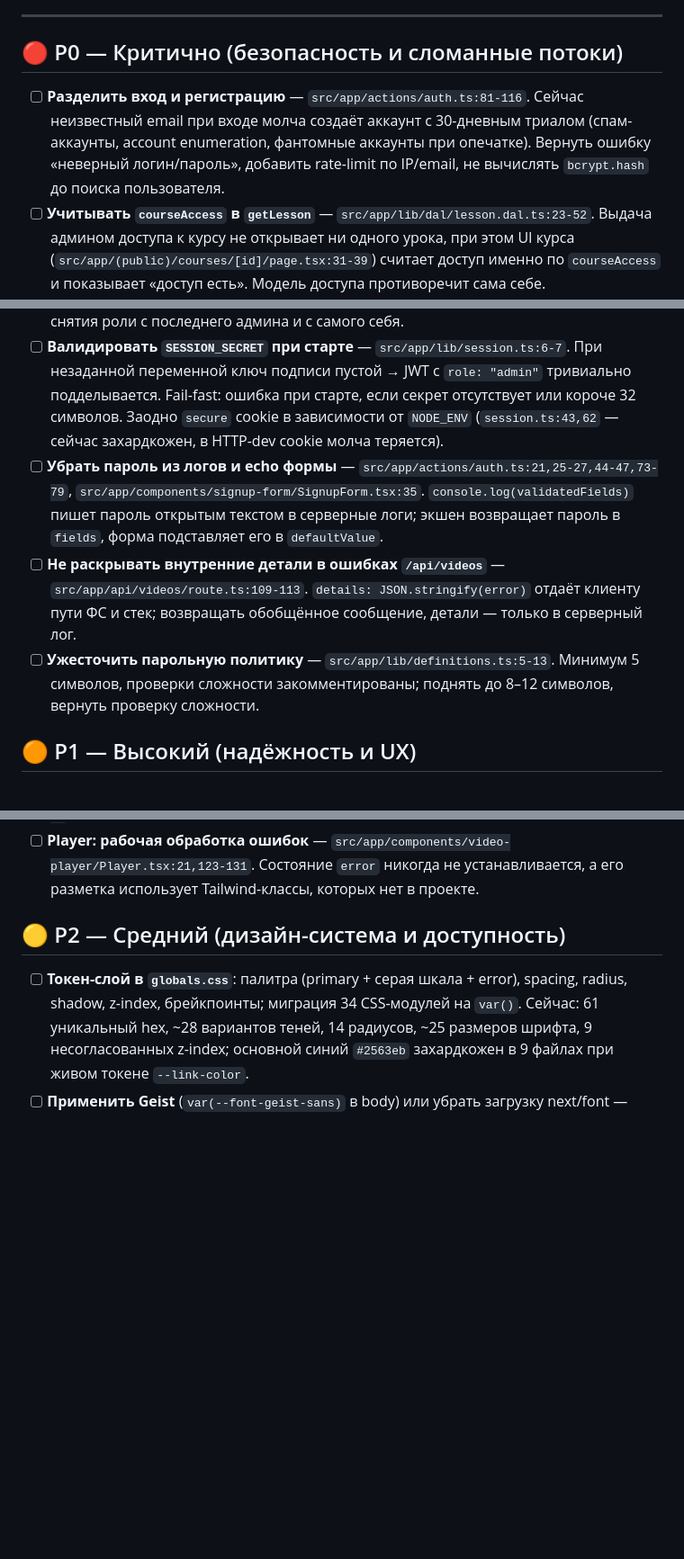
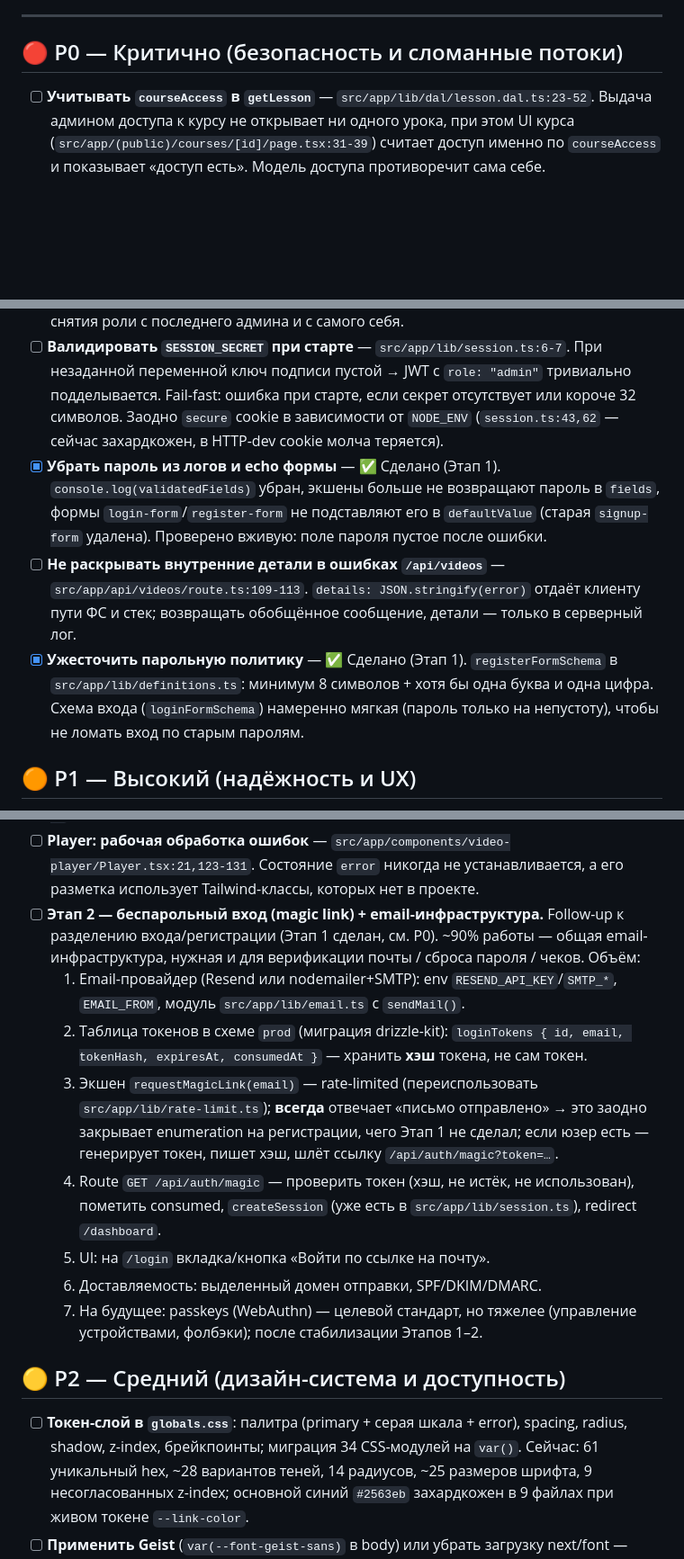
Before and after one commit to Vbif322/education-portal, a Markdown page: TODO.md, 3 parts joined by grey strips. Shown at 90% size. Drawn GitHub-style; blank space fills up the shorter version.

Commit message:
upd todo

```diff
--- a/TODO.md
+++ b/TODO.md
@@ -6,15 +6,14 @@
 
 ## 🔴 P0 — Критично (безопасность и сломанные потоки)
 
-- [ ] **Разделить вход и регистрацию** — `src/app/actions/auth.ts:81-116`. Сейчас неизвестный email при входе молча создаёт аккаунт с 30-дневным триалом (спам-аккаунты, account enumeration, фантомные аккаунты при опечатке). Вернуть ошибку «неверный логин/пароль», добавить rate-limit по IP/email, не вычислять `bcrypt.hash` до поиска пользователя.
 - [ ] **Учитывать `courseAccess` в `getLesson`** — `src/app/lib/dal/lesson.dal.ts:23-52`. Выдача админом доступа к курсу не открывает ни одного урока, при этом UI курса (`src/app/(public)/courses/[id]/page.tsx:31-39`) считает доступ именно по `courseAccess` и показывает «доступ есть». Модель доступа противоречит сама себе.
 - [ ] **Удалить фейковый `mockLessonActivity` из админки** — `src/app/(lk)/dashboard/users/[id]/user-management-client.tsx:67-96,301-335`. Таблица «Активность по урокам» показывает выдуманные данные для любого пользователя. Убрать или заменить реальными данными из `videoEvents`/`usersToLessons`.
 - [ ] **Обрабатывать `{success:false}` в админ-мутациях** — `user-management-client.tsx:131-191`. Все 6 обработчиков (подписка, выдача/отзыв доступов, смена роли) игнорируют результат экшена и закрывают диалог — ложное «сохранено» при любой ошибке.
 - [ ] **Защитить `changeUserRole`/`updateSubscription`** — `src/app/(lk)/dashboard/users/[id]/actions.ts:12,262`. Добавить zod-валидацию входа, запись в audit log (сейчас самые чувствительные действия не логируются), запрет снятия роли с последнего админа и с самого себя.
 - [ ] **Валидировать `SESSION_SECRET` при старте** — `src/app/lib/session.ts:6-7`. При незаданной переменной ключ подписи пустой → JWT с `role: "admin"` тривиально подделывается. Fail-fast: ошибка при старте, если секрет отсутствует или короче 32 символов. Заодно `secure` cookie в зависимости от `NODE_ENV` (`session.ts:43,62` — сейчас захардкожен, в HTTP-dev cookie молча теряется).
-- [ ] **Убрать пароль из логов и echo формы** — `src/app/actions/auth.ts:21,25-27,44-47,73-79`, `src/app/components/signup-form/SignupForm.tsx:35`. `console.log(validatedFields)` пишет пароль открытым текстом в серверные логи; экшен возвращает пароль в `fields`, форма подставляет его в `defaultValue`.
+- [x] **Убрать пароль из логов и echo формы** — ✅ Сделано (Этап 1). `console.log(validatedFields)` убран, экшены больше не возвращают пароль в `fields`, формы `login-form`/`register-form` не подставляют его в `defaultValue` (старая `signup-form` удалена). Проверено вживую: поле пароля пустое после ошибки.
 - [ ] **Не раскрывать внутренние детали в ошибках `/api/videos`** — `src/app/api/videos/route.ts:109-113`. `details: JSON.stringify(error)` отдаёт клиенту пути ФС и стек; возвращать обобщённое сообщение, детали — только в серверный лог.
-- [ ] **Ужесточить парольную политику** — `src/app/lib/definitions.ts:5-13`. Минимум 5 символов, проверки сложности закомментированы; поднять до 8–12 символов, вернуть проверку сложности.
+- [x] **Ужесточить парольную политику** — ✅ Сделано (Этап 1). `registerFormSchema` в `src/app/lib/definitions.ts`: минимум 8 символов + хотя бы одна буква и одна цифра. Схема входа (`loginFormSchema`) намеренно мягкая (пароль только на непустоту), чтобы не ломать вход по старым паролям.
 
 ## 🟠 P1 — Высокий (надёжность и UX)
 
@@ -35,6 +34,14 @@
 - [ ] **Активная вкладка Navbar** — вычислять из `usePathname`, а не один раз на mount — `src/app/components/navbar/Navbar.tsx:22-43`. Индикатор застревает при навигации ссылками.
 - [ ] **Убрать мёртвые элементы**: `{false ? "Личный кабинет" : "Вход"}` (`src/app/page.tsx:49`), CTA «Выбрать курс» → `/dashboard` → редирект на login (`page.tsx:82`), кнопка «Подробная аналитика» с пустым onClick (`user-management-client.tsx:251`), вечно disabled «Прикрепить материалы» (`src/app/components/tables/LessonTable.tsx:105-111`), `href="#"` у материалов и инвертированная логика `forbidden` (`src/app/(lk)/dashboard/lessons/[id]/page.tsx:88-98`).
 - [ ] **Player: рабочая обработка ошибок** — `src/app/components/video-player/Player.tsx:21,123-131`. Состояние `error` никогда не устанавливается, а его разметка использует Tailwind-классы, которых нет в проекте.
+- [ ] **Этап 2 — беспарольный вход (magic link) + email-инфраструктура.** Follow-up к разделению входа/регистрации (Этап 1 сделан, см. P0). ~90% работы — общая email-инфраструктура, нужная и для верификации почты / сброса пароля / чеков. Объём:
+  1. Email-провайдер (Resend или nodemailer+SMTP): env `RESEND_API_KEY`/`SMTP_*`, `EMAIL_FROM`, модуль `src/app/lib/email.ts` с `sendMail()`.
+  2. Таблица токенов в схеме `prod` (миграция drizzle-kit): `loginTokens { id, email, tokenHash, expiresAt, consumedAt }` — хранить **хэш** токена, не сам токен.
+  3. Экшен `requestMagicLink(email)` — rate-limited (переиспользовать `src/app/lib/rate-limit.ts`); **всегда** отвечает «письмо отправлено» → это заодно закрывает enumeration на регистрации, чего Этап 1 не сделал; если юзер есть — генерирует токен, пишет хэш, шлёт ссылку `/api/auth/magic?token=…`.
+  4. Route `GET /api/auth/magic` — проверить токен (хэш, не истёк, не использован), пометить consumed, `createSession` (уже есть в `src/app/lib/session.ts`), redirect `/dashboard`.
+  5. UI: на `/login` вкладка/кнопка «Войти по ссылке на почту».
+  6. Доставляемость: выделенный домен отправки, SPF/DKIM/DMARC.
+  7. На будущее: passkeys (WebAuthn) — целевой стандарт, но тяжелее (управление устройствами, фолбэки); после стабилизации Этапов 1–2.
 
 ## 🟡 P2 — Средний (дизайн-система и доступность)
 
```
